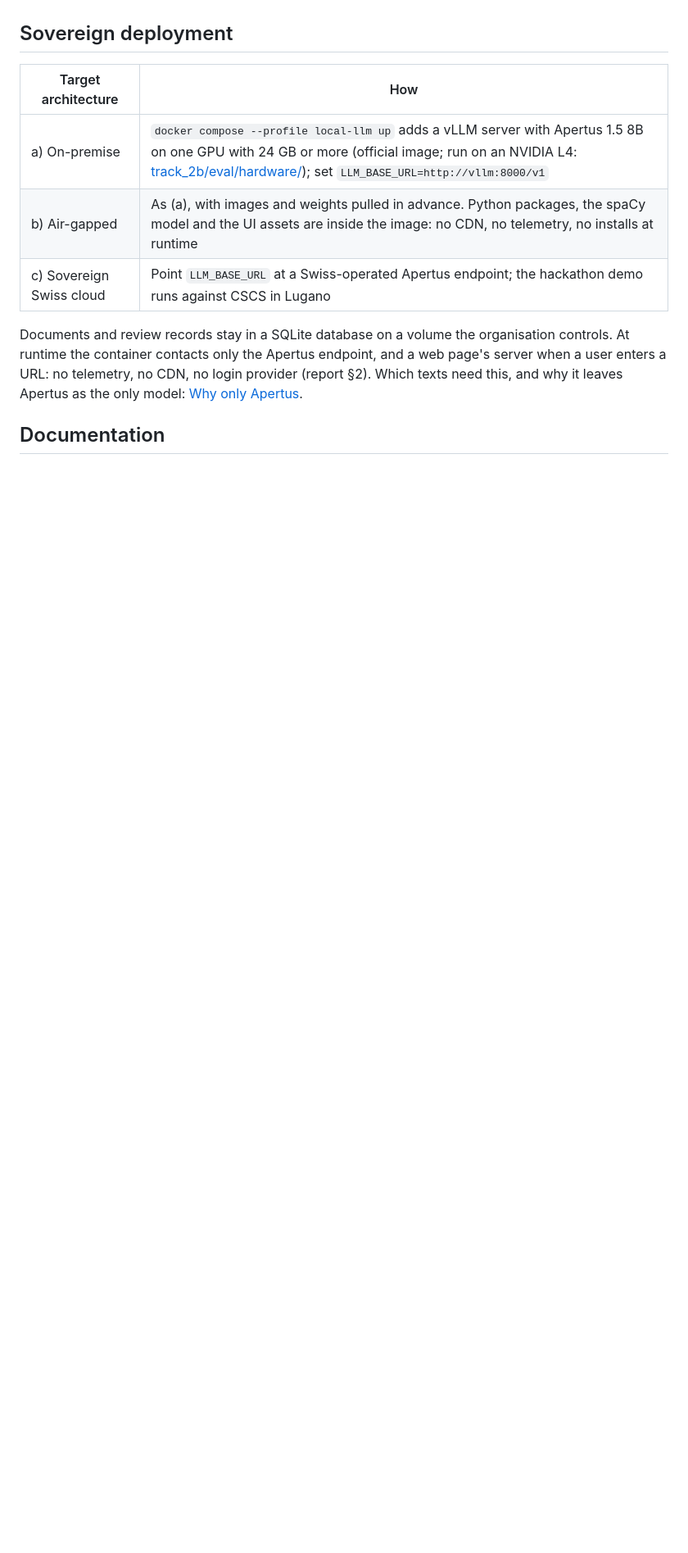
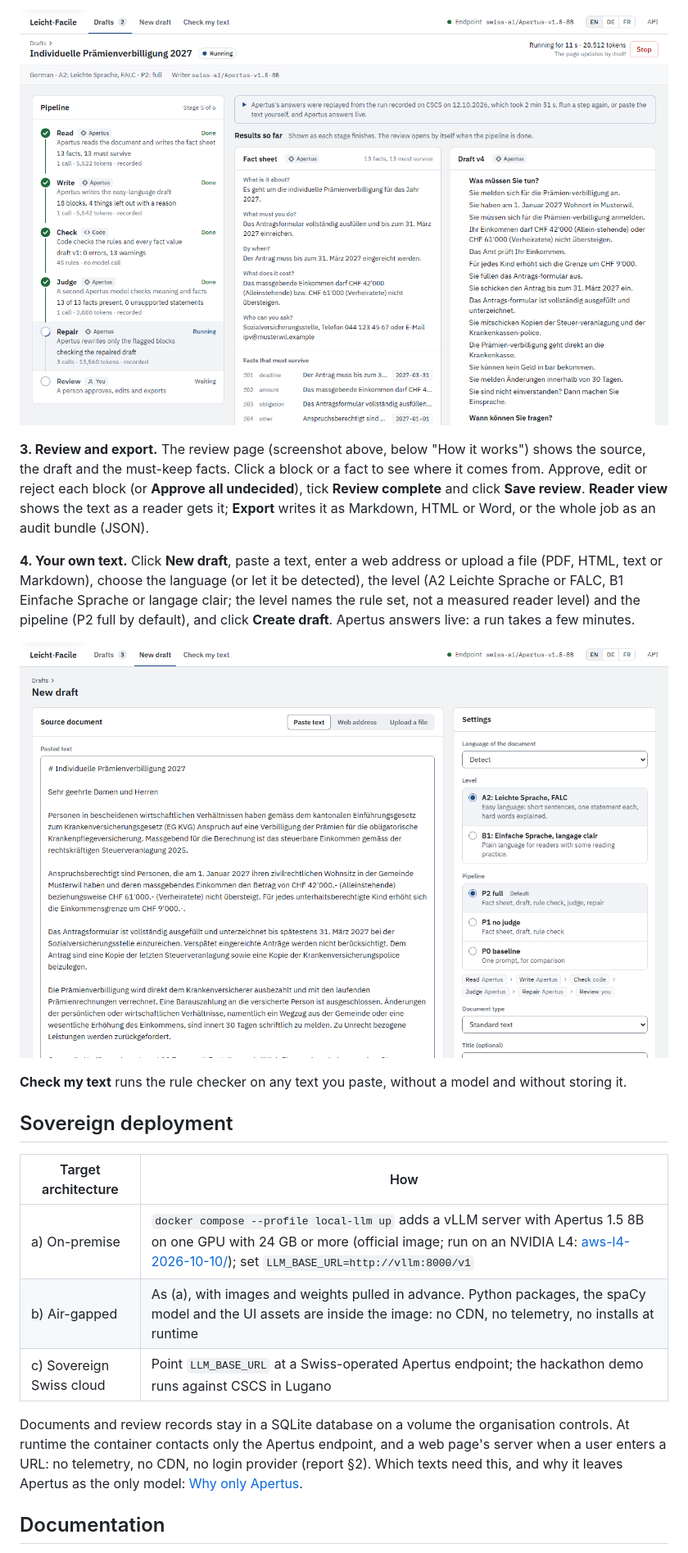
Before and after one commit to bobrovsky420/leicht-facile, a Markdown page: README.md, the part around one of its changes. Shown at 82% size. Drawn GitHub-style; pictures changed too: track_2b/docs/images/first-draft-new.png (added), track_2b/docs/images/first-draft-progress.png (added); blank space fills up the shorter version.

```diff
--- a/README.md
+++ b/README.md
@@ -147,9 +150,28 @@ says why must-keep facts are missing from the final drafts of a run, without a m
+![A running job: the pipeline at the repair stage, the fact sheet and the current draft next to it](track_2b/docs/images/first-draft-progress.png)
+
+**3. Review and export.** The review page (screenshot above, below "How it works")
+shows the source, the draft and the must-keep facts. Click a block or a fact to see
+where it comes from. Approve, edit or reject each block (or **Approve all undecided**),
+tick **Review complete** and click **Save review**. **Reader view** shows the text as a
+reader gets it; **Export** writes it as Markdown, HTML or Word, or the whole job as an
+audit bundle (JSON).
+
+**4. Your own text.** Click **New draft**, paste a text, enter a web address or upload a
+file (PDF, HTML, text or Markdown), choose the language (or let it be detected), the
+level (A2 Leichte Sprache or FALC, B1 Einfache Sprache or langage clair; the level names
+the rule set, not a measured reader level) and the pipeline (P2 full by default), and
+click **Create draft**. Apertus answers live: a run takes a few minutes.
+
+![The New draft form with the German example letter pasted, and the settings: language, level and pipeline](track_2b/docs/images/first-draft-new.png)
+
+**Check my text** runs the rule checker on any text you paste, without a model and
+without storing it.
 
 ## Sovereign deployment
 
 | Target architecture | How |
 |---------------------|-----|
-| a) On-premise | `docker compose --profile local-llm up` adds a vLLM server with Apertus 1.5 8B on one GPU with 24 GB or more (official image; run on an NVIDIA L4: [track_2b/eval/hardware/](track_2b/eval/hardware/aws-l4-2026-10-10/)); set `LLM_BASE_URL=http://vllm:8000/v1` |
+| a) On-premise | `docker compose --profile local-llm up` adds a vLLM server with Apertus 1.5 8B on one GPU with 24 GB or more (official image; run on an NVIDIA L4: [aws-l4-2026-10-10/](track_2b/eval/hardware/aws-l4-2026-10-10/)); set `LLM_BASE_URL=http://vllm:8000/v1` |
 | b) Air-gapped | As (a), with images and weights pulled in advance. Python packages, the spaCy model and the UI assets are inside the image: no CDN, no telemetry, no installs at runtime |
 | c) Sovereign Swiss cloud | Point `LLM_BASE_URL` at a Swiss-operated Apertus endpoint; the hackathon demo runs against CSCS in Lugano |
 
```
Also changed, not shown: other parts of README.md (+31 -28 lines), track_2b/README.md (+51 -29 lines), track_2b/docs/quickstart.md (+17 -0 lines), track_2b/docs/images/first-draft-start.png (added).
